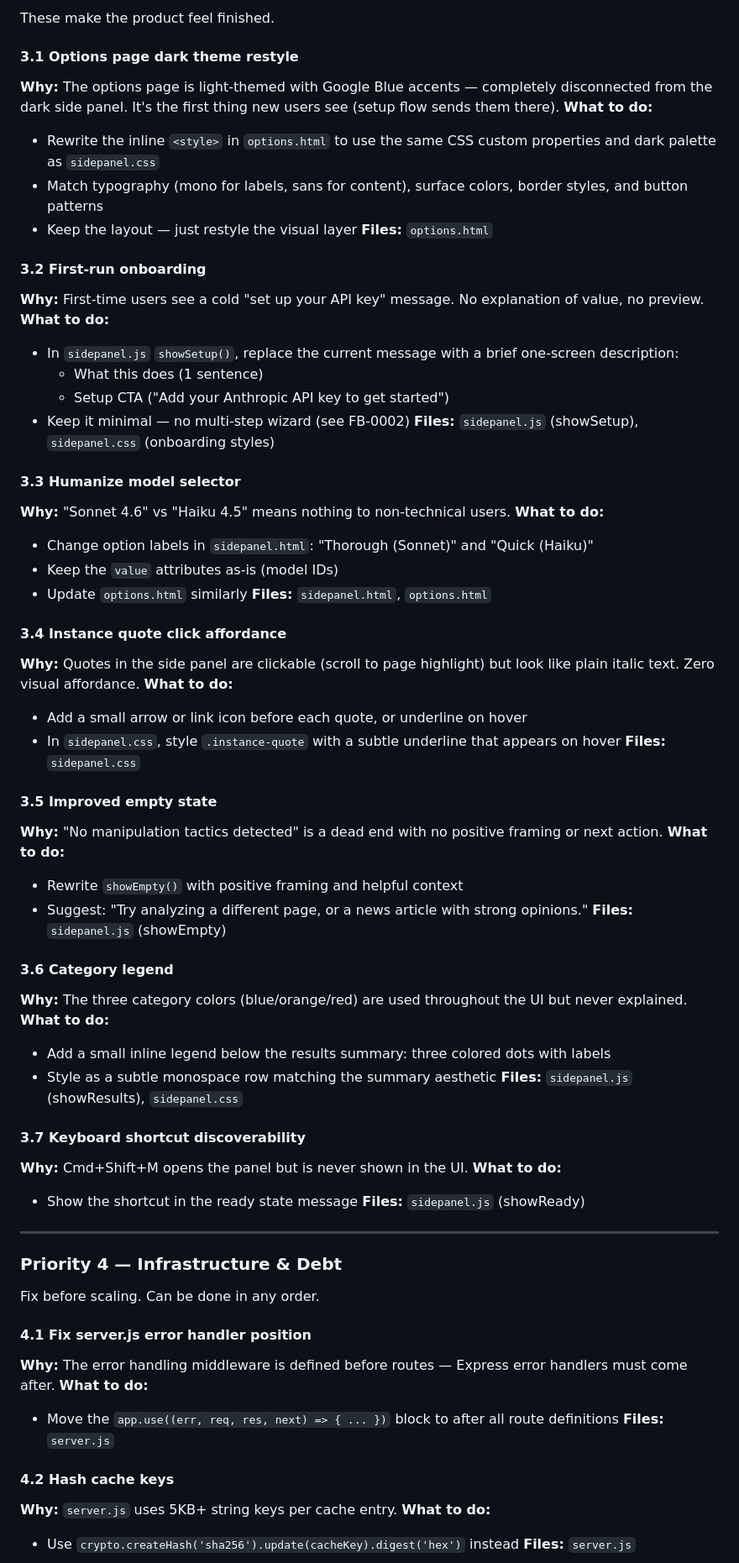
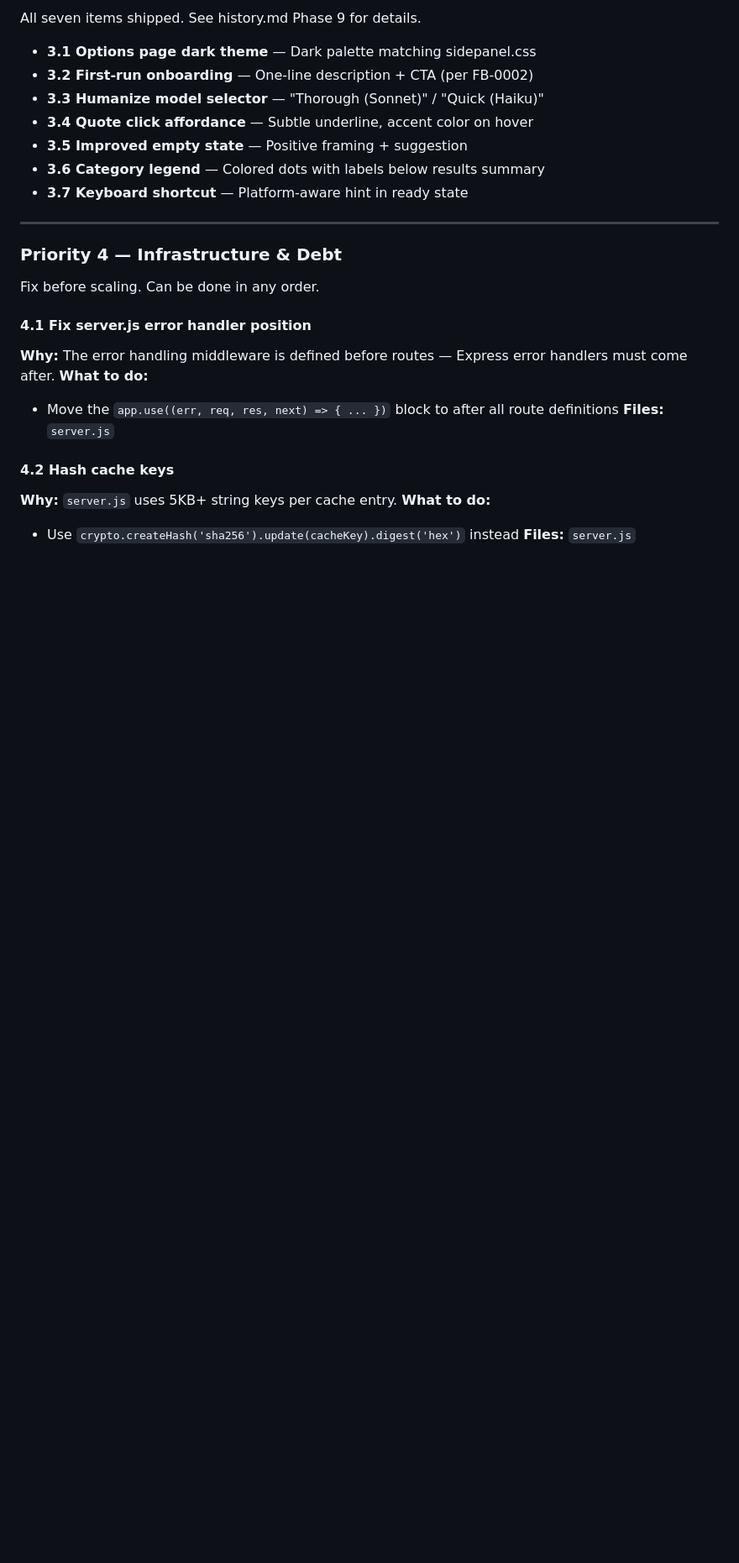
Before and after one commit to byamron/manipulation-identifier, a Markdown page: core-docs/plan.md, the part around one of its changes. Shown at 84% size. GitHub-like rendering; blank space fills up the shorter version.

```diff
--- a/core-docs/plan.md
+++ b/core-docs/plan.md
@@ -134,57 +93,13 @@ These transform the experience from "it works" to "this is good."
 
-These make the product feel finished.
+All seven items shipped. See history.md Phase 9 for details.
 
-#### 3.1 Options page dark theme restyle
-**Why:** The options page is light-themed with Google Blue accents — completely disconnected from the dark side panel. It's the first thing new users see (setup flow sends them there).
-**What to do:**
-- Rewrite the inline `<style>` in `options.html` to use the same CSS custom properties and dark palette as `sidepanel.css`
-- Match typography (mono for labels, sans for content), surface colors, border styles, and button patterns
-- Keep the layout — just restyle the visual layer
-**Files:** `options.html`
-
-#### 3.2 First-run onboarding
-**Why:** First-time users see a cold "set up your API key" message. No explanation of value, no preview.
-**What to do:**
-- In `sidepanel.js` `showSetup()`, replace the current message with a brief one-screen description:
-  - What this does (1 sentence)
-  - Setup CTA ("Add your Anthropic API key to get started")
-- Keep it minimal — no multi-step wizard (see FB-0002)
-**Files:** `sidepanel.js` (showSetup), `sidepanel.css` (onboarding styles)
-
-#### 3.3 Humanize model selector
-**Why:** "Sonnet 4.6" vs "Haiku 4.5" means nothing to non-technical users.
-**What to do:**
-- Change option labels in `sidepanel.html`: "Thorough (Sonnet)" and "Quick (Haiku)"
-- Keep the `value` attributes as-is (model IDs)
-- Update `options.html` similarly
-**Files:** `sidepanel.html`, `options.html`
-
-#### 3.4 Instance quote click affordance
-**Why:** Quotes in the side panel are clickable (scroll to page highlight) but look like plain italic text. Zero visual affordance.
-**What to do:**
-- Add a small arrow or link icon before each quote, or underline on hover
-- In `sidepanel.css`, style `.instance-quote` with a subtle underline that appears on hover
-**Files:** `sidepanel.css`
-
-#### 3.5 Improved empty state
-**Why:** "No manipulation tactics detected" is a dead end with no positive framing or next action.
-**What to do:**
-- Rewrite `showEmpty()` with positive framing and helpful context
-- Suggest: "Try analyzing a different page, or a news article with strong opinions."
-**Files:** `sidepanel.js` (showEmpty)
-
-#### 3.6 Category legend
-**Why:** The three category colors (blue/orange/red) are used throughout the UI but never explained.
-**What to do:**
-- Add a small inline legend below the results summary: three colored dots with labels
-- Style as a subtle monospace row matching the summary aesthetic
-**Files:** `sidepanel.js` (showResults), `sidepanel.css`
-
-#### 3.7 Keyboard shortcut discoverability
-**Why:** Cmd+Shift+M opens the panel but is never shown in the UI.
-**What to do:**
-- Show the shortcut in the ready state message
-**Files:** `sidepanel.js` (showReady)
+- **3.1 Options page dark theme** — Dark palette matching sidepanel.css
+- **3.2 First-run onboarding** — One-line description + CTA (per FB-0002)
+- **3.3 Humanize model selector** — "Thorough (Sonnet)" / "Quick (Haiku)"
+- **3.4 Quote click affordance** — Subtle underline, accent color on hover
+- **3.5 Improved empty state** — Positive framing + suggestion
+- **3.6 Category legend** — Colored dots with labels below results summary
+- **3.7 Keyboard shortcut** — Platform-aware hint in ready state
 
 ---
 
```
Also changed, not shown: other parts of core-docs/plan.md (+10 -51 lines), core-docs/history.md (+1 -1 lines).
